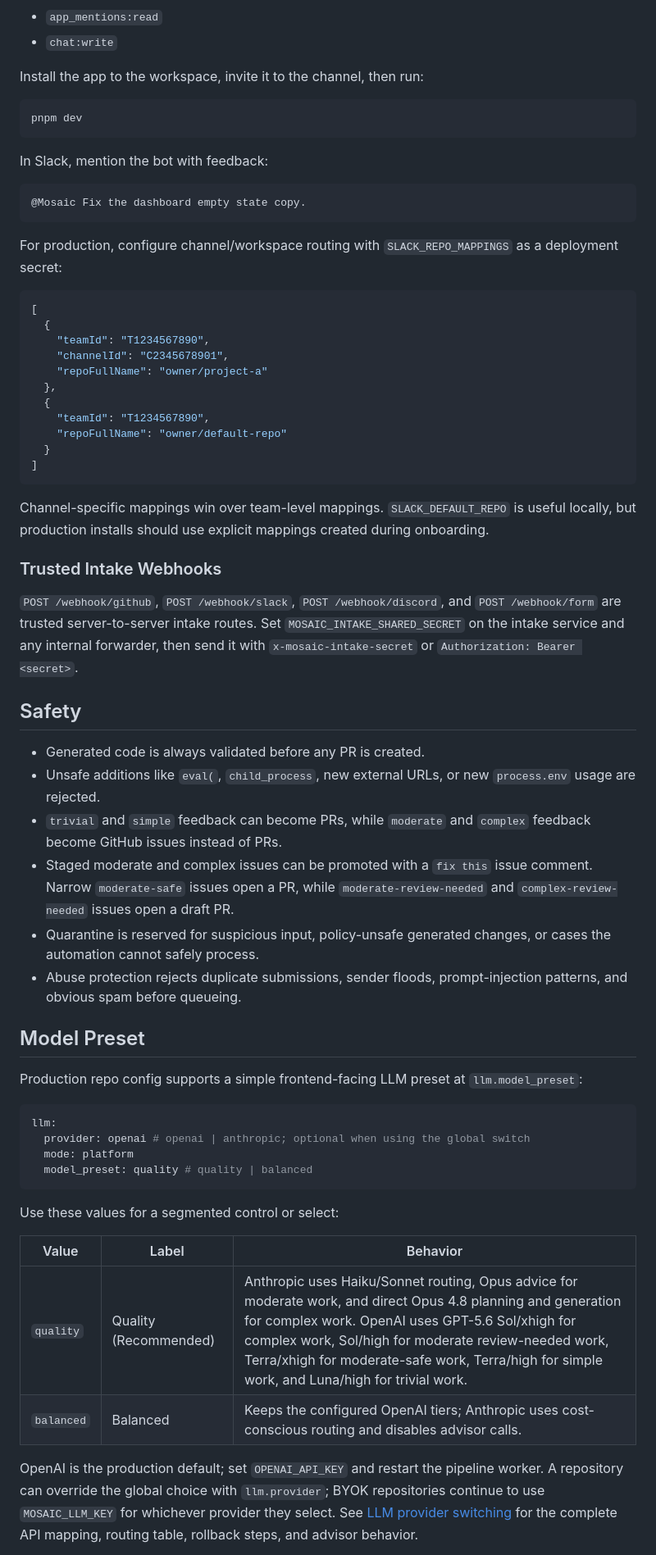
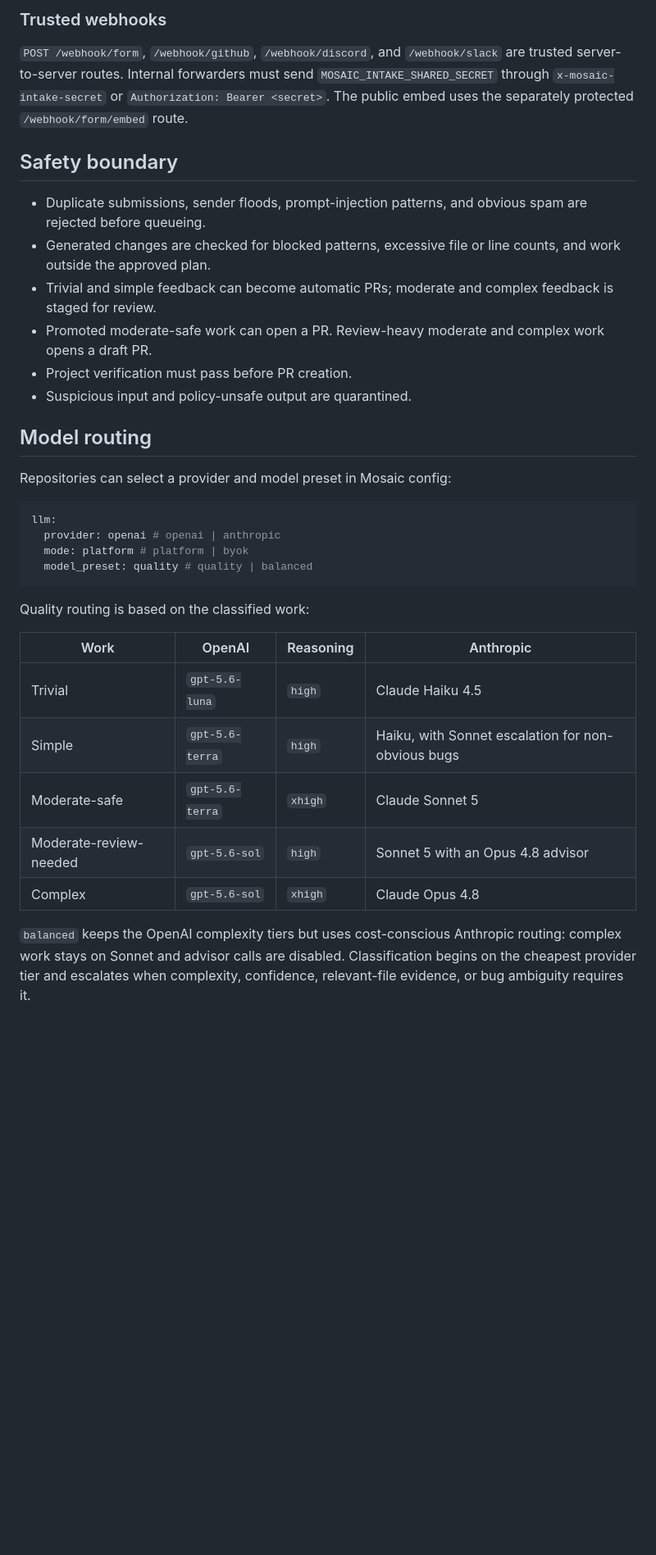
Before and after one commit to liamkernan/mosaic, a Markdown page: README.md, the part around one of its changes. Shown at 82% size. Drawn GitHub-style; blank space fills up the shorter version.

Commit message:
refined readme

````diff
--- a/README.md
+++ b/README.md
@@ -263,72 +165,37 @@ Create a Slack app from a manifest with a bot user, Socket Mode enabled, an app-
 
-- `app_mentions:read`
-- `chat:write`
+### Trusted webhooks
 
-Install the app to the workspace, invite it to the channel, then run:
+`POST /webhook/form`, `/webhook/github`, `/webhook/discord`, and `/webhook/slack` are trusted server-to-server routes. Internal forwarders must send `MOSAIC_INTAKE_SHARED_SECRET` through `x-mosaic-intake-secret` or `Authorization: Bearer <secret>`. The public embed uses the separately protected `/webhook/form/embed` route.
 
-```bash
-pnpm dev
-```
+## Safety boundary
 
-In Slack, mention the bot with feedback:
+- Duplicate submissions, sender floods, prompt-injection patterns, and obvious spam are rejected before queueing.
+- Generated changes are checked for blocked patterns, excessive file or line counts, and work outside the approved plan.
+- Trivial and simple feedback can become automatic PRs; moderate and complex feedback is staged for review.
+- Promoted moderate-safe work can open a PR. Review-heavy moderate and complex work opens a draft PR.
+- Project verification must pass before PR creation.
+- Suspicious input and policy-unsafe output are quarantined.
 
-```text
-@Mosaic Fix the dashboard empty state copy.
-```
+## Model routing
 
-For production, configure channel/workspace routing with `SLACK_REPO_MAPPINGS` as a deployment secret:
-
-```json
-[
-  {
-    "teamId": "T1234567890",
-    "channelId": "C2345678901",
-    "repoFullName": "owner/project-a"
-  },
-  {
-    "teamId": "T1234567890",
-    "repoFullName": "owner/default-repo"
-  }
-]
-```
-
-Channel-specific mappings win over team-level mappings. `SLACK_DEFAULT_REPO` is useful locally, but production installs should use explicit mappings created during onboarding.
-
-### Trusted Intake Webhooks
-
-`POST /webhook/github`, `POST /webhook/slack`, `POST /webhook/discord`, and `POST /webhook/form` are trusted server-to-server intake routes. Set `MOSAIC_INTAKE_SHARED_SECRET` on the intake service and any internal forwarder, then send it with `x-mosaic-intake-secret` or `Authorization: Bearer <secret>`.
-
-## Safety
-
-- Generated code is always validated before any PR is created.
-- Unsafe additions like `eval(`, `child_process`, new external URLs, or new `process.env` usage are rejected.
-- `trivial` and `simple` feedback can become PRs, while `moderate` and `complex` feedback become GitHub issues instead of PRs.
-- Staged moderate and complex issues can be promoted with a `fix this` issue comment. Narrow `moderate-safe` issues open a PR, while `moderate-review-needed` and `complex-review-needed` issues open a draft PR.
-- Quarantine is reserved for suspicious input, policy-unsafe generated changes, or cases the automation cannot safely process.
-- Abuse protection rejects duplicate submissions, sender floods, prompt-injection patterns, and obvious spam before queueing.
-
-## Model Preset
-
-Production repo config supports a simple frontend-facing LLM preset at `llm.model_preset`:
+Repositories can select a provider and model preset in Mosaic config:
 
 ```yaml
 llm:
-  provider: openai # openai | anthropic; optional when using the global switch
-  mode: platform
+  provider: openai # openai | anthropic
+  mode: platform # platform | byok
   model_preset: quality # quality | balanced
 ```
 
-Use these values for a segmented control or select:
+Quality routing is based on the classified work:
 
-| Value | Label | Behavior |
-| --- | --- | --- |
-| `quality` | Quality (Recommended) | Anthropic uses Haiku/Sonnet routing, Opus advice for moderate work, and direct Opus 4.8 planning and generation for complex work. OpenAI uses GPT-5.6 Sol/xhigh for complex work, Sol/high for moderate review-needed work, Terra/xhigh for moderate-safe work, Terra/high for simple work, and Luna/high for trivial work. |
-| `balanced` | Balanced | Keeps the configured OpenAI tiers; Anthropic uses cost-conscious routing and disables advisor calls. |
+| Work                   | OpenAI          | Reasoning | Anthropic                                          |
+| ---------------------- | --------------- | --------- | -------------------------------------------------- |
+| Trivial                | `gpt-5.6-luna`  | `high`    | Claude Haiku 4.5                                   |
+| Simple                 | `gpt-5.6-terra` | `high`    | Haiku, with Sonnet escalation for non-obvious bugs |
+| Moderate-safe          | `gpt-5.6-terra` | `xhigh`   | Claude Sonnet 5                                    |
+| Moderate-review-needed | `gpt-5.6-sol`   | `high`    | Sonnet 5 with an Opus 4.8 advisor                  |
+| Complex                | `gpt-5.6-sol`   | `xhigh`   | Claude Opus 4.8                                    |
 
-OpenAI is the production default; set `OPENAI_API_KEY` and restart the pipeline
-worker. A repository can override the global choice with `llm.provider`; BYOK
-repositories continue to use `MOSAIC_LLM_KEY` for whichever provider they
-select. See
-[LLM provider switching](docs/LLM_PROVIDERS.md) for the complete API mapping,
-routing table, rollback steps, and advisor behavior.
+`balanced` keeps the OpenAI complexity tiers but uses cost-conscious Anthropic routing: complex work stays on Sonnet and advisor calls are disabled. Classification begins on the cheapest provider tier and escalates when complexity, confidence, relevant-file evidence, or bug ambiguity requires it.
 
````
Also changed, not shown: other parts of README.md (+91 -183 lines).
